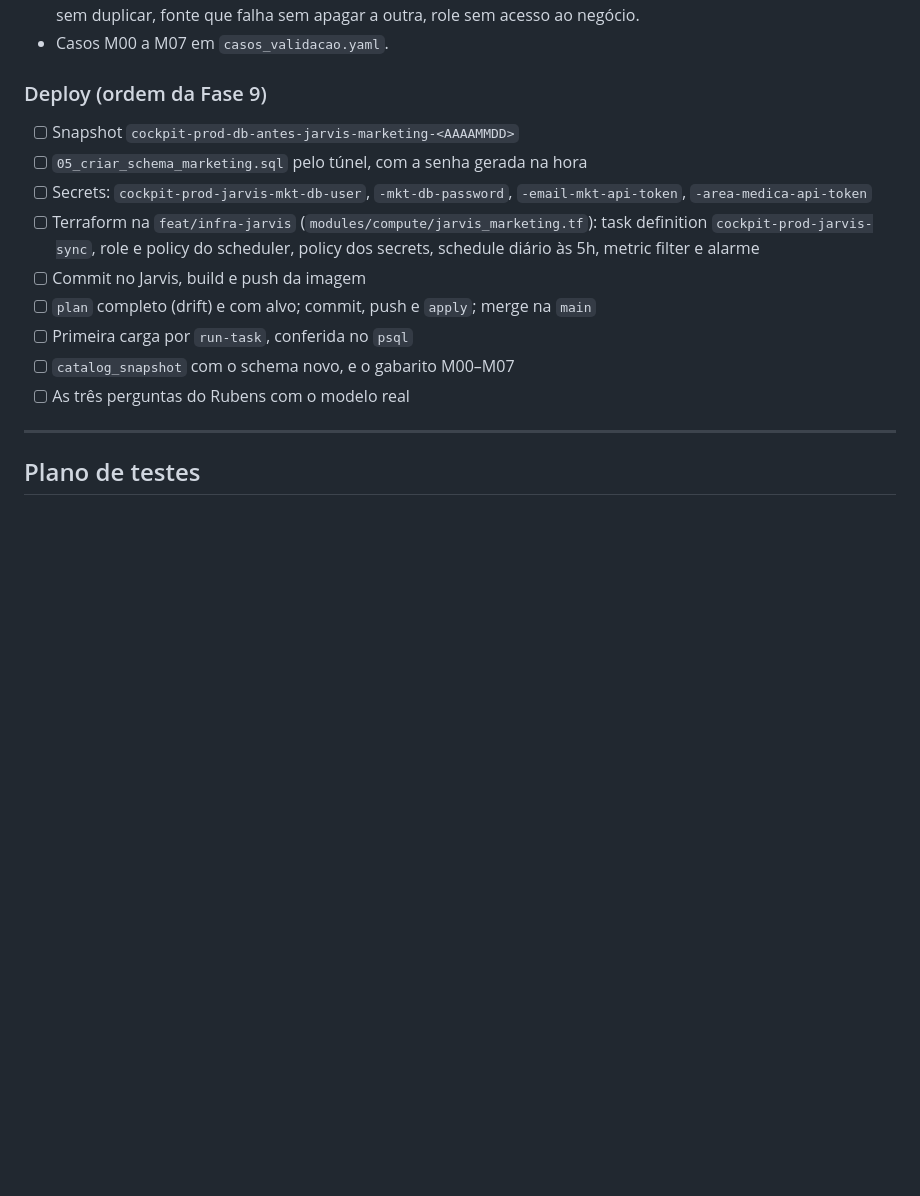
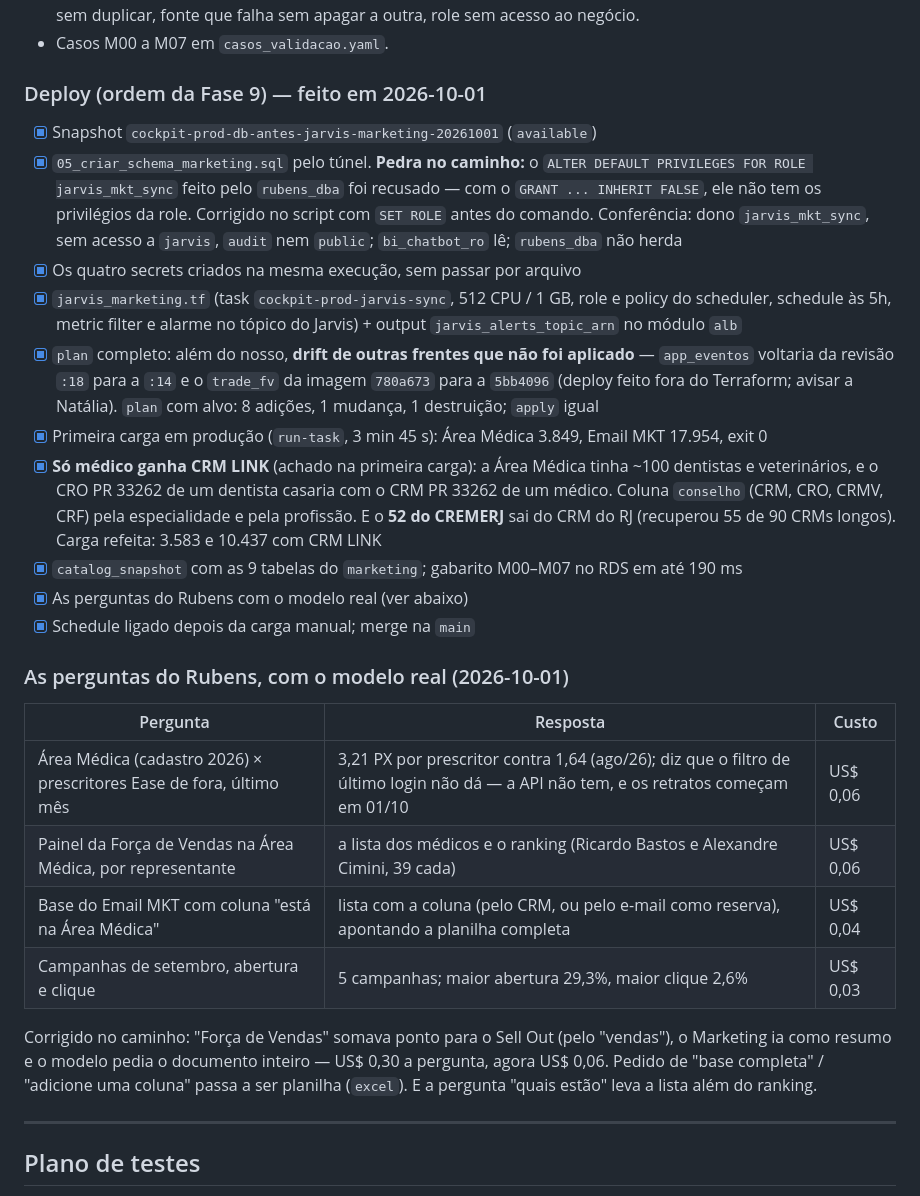
Before and after one commit to easelabs-bianalytics/ai_chatbot_ease, a Markdown page: docs/plan.md, the part around the change. GitHub-like rendering; blank space fills up the shorter version.

Commit message:
Registra o deploy do Marketing: só médico ganha CRM LINK, o drift de outras frentes e as perguntas do Rubens com o modelo real

```diff
--- a/docs/plan.md
+++ b/docs/plan.md
@@ -1949,19 +1949,49 @@ começando pelo Marketing, e cruzar as áreas pelo **CRM LINK (UF + CRM)**.
   apagar a outra, role sem acesso ao negócio.
 - Casos M00 a M07 em `casos_validacao.yaml`.
 
-### Deploy (ordem da Fase 9)
-- [ ] Snapshot `cockpit-prod-db-antes-jarvis-marketing-<AAAAMMDD>`
-- [ ] `05_criar_schema_marketing.sql` pelo túnel, com a senha gerada na hora
-- [ ] Secrets: `cockpit-prod-jarvis-mkt-db-user`, `-mkt-db-password`,
-      `-email-mkt-api-token`, `-area-medica-api-token`
-- [ ] Terraform na `feat/infra-jarvis` (`modules/compute/jarvis_marketing.tf`):
-      task definition `cockpit-prod-jarvis-sync`, role e policy do scheduler,
-      policy dos secrets, schedule diário às 5h, metric filter e alarme
-- [ ] Commit no Jarvis, build e push da imagem
-- [ ] `plan` completo (drift) e com alvo; commit, push e `apply`; merge na `main`
-- [ ] Primeira carga por `run-task`, conferida no `psql`
-- [ ] `catalog_snapshot` com o schema novo, e o gabarito M00–M07
-- [ ] As três perguntas do Rubens com o modelo real
+### Deploy (ordem da Fase 9) — feito em 2026-10-01
+- [x] Snapshot `cockpit-prod-db-antes-jarvis-marketing-20261001` (`available`)
+- [x] `05_criar_schema_marketing.sql` pelo túnel. **Pedra no caminho:** o
+      `ALTER DEFAULT PRIVILEGES FOR ROLE jarvis_mkt_sync` feito pelo
+      `rubens_dba` foi recusado — com o `GRANT ... INHERIT FALSE`, ele não tem
+      os privilégios da role. Corrigido no script com `SET ROLE` antes do
+      comando. Conferência: dono `jarvis_mkt_sync`, sem acesso a `jarvis`,
+      `audit` nem `public`; `bi_chatbot_ro` lê; `rubens_dba` não herda
+- [x] Os quatro secrets criados na mesma execução, sem passar por arquivo
+- [x] `jarvis_marketing.tf` (task `cockpit-prod-jarvis-sync`, 512 CPU / 1 GB,
+      role e policy do scheduler, schedule às 5h, metric filter e alarme no
+      tópico do Jarvis) + output `jarvis_alerts_topic_arn` no módulo `alb`
+- [x] `plan` completo: além do nosso, **drift de outras frentes que não foi
+      aplicado** — `app_eventos` voltaria da revisão `:18` para a `:14` e o
+      `trade_fv` da imagem `780a673` para a `5bb4096` (deploy feito fora do
+      Terraform; avisar a Natália). `plan` com alvo: 8 adições, 1 mudança, 1
+      destruição; `apply` igual
+- [x] Primeira carga em produção (`run-task`, 3 min 45 s): Área Médica 3.849,
+      Email MKT 17.954, exit 0
+- [x] **Só médico ganha CRM LINK** (achado na primeira carga): a Área Médica
+      tinha ~100 dentistas e veterinários, e o CRO PR 33262 de um dentista
+      casaria com o CRM PR 33262 de um médico. Coluna `conselho` (CRM, CRO,
+      CRMV, CRF) pela especialidade e pela profissão. E o **52 do CREMERJ** sai
+      do CRM do RJ (recuperou 55 de 90 CRMs longos). Carga refeita: 3.583 e
+      10.437 com CRM LINK
+- [x] `catalog_snapshot` com as 9 tabelas do `marketing`; gabarito M00–M07 no
+      RDS em até 190 ms
+- [x] As perguntas do Rubens com o modelo real (ver abaixo)
+- [x] Schedule ligado depois da carga manual; merge na `main`
+
+### As perguntas do Rubens, com o modelo real (2026-10-01)
+| Pergunta | Resposta | Custo |
+|---|---|---|
+| Área Médica (cadastro 2026) × prescritores Ease de fora, último mês | 3,21 PX por prescritor contra 1,64 (ago/26); diz que o filtro de último login não dá — a API não tem, e os retratos começam em 01/10 | US$ 0,06 |
+| Painel da Força de Vendas na Área Médica, por representante | a lista dos médicos e o ranking (Ricardo Bastos e Alexandre Cimini, 39 cada) | US$ 0,06 |
+| Base do Email MKT com coluna "está na Área Médica" | lista com a coluna (pelo CRM, ou pelo e-mail como reserva), apontando a planilha completa | US$ 0,04 |
+| Campanhas de setembro, abertura e clique | 5 campanhas; maior abertura 29,3%, maior clique 2,6% | US$ 0,03 |
+
+Corrigido no caminho: "Força de Vendas" somava ponto para o Sell Out (pelo
+"vendas"), o Marketing ia como resumo e o modelo pedia o documento inteiro —
+US$ 0,30 a pergunta, agora US$ 0,06. Pedido de "base completa" / "adicione
+uma coluna" passa a ser planilha (`excel`). E a pergunta "quais estão" leva a
+lista além do ranking.
 
 ---
 
```
Also changed, not shown: docs/adr/0032-marketing-area-medica-e-email-mkt.md (+9 -0 lines).
